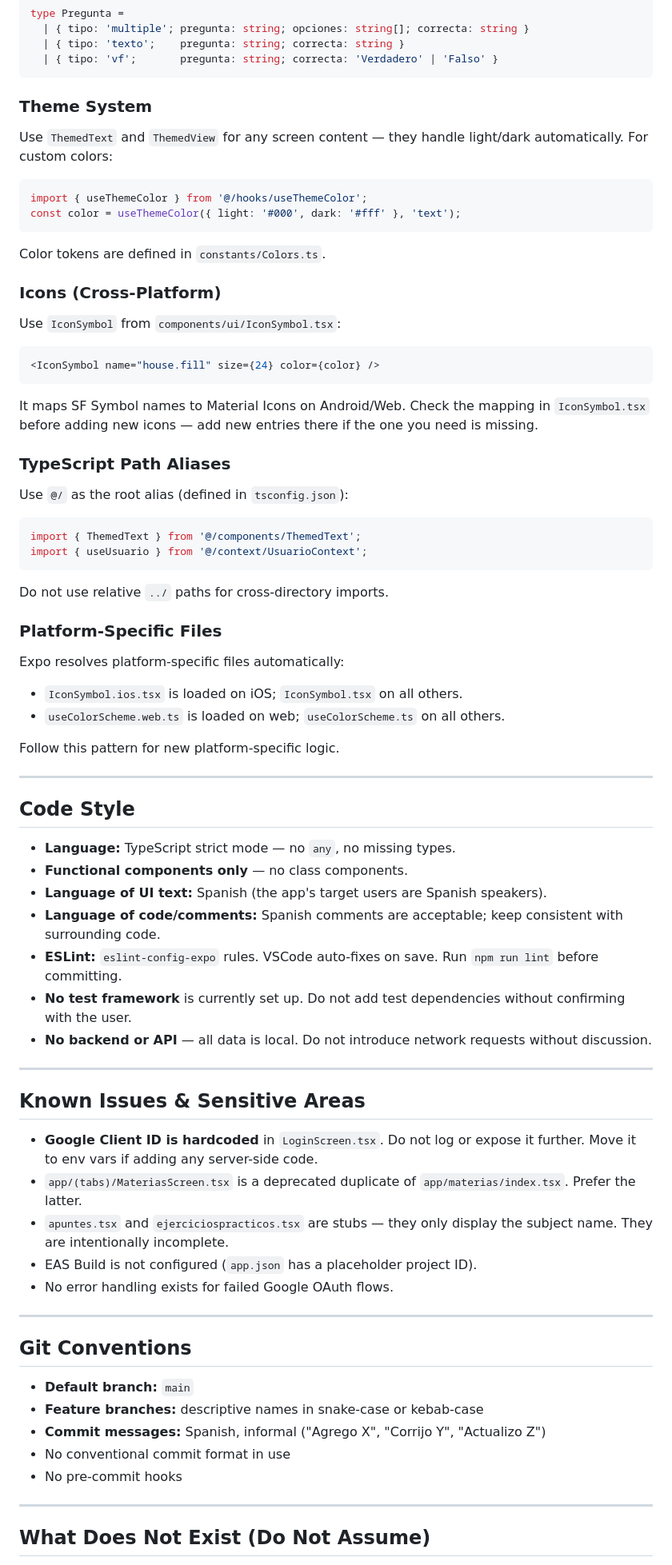
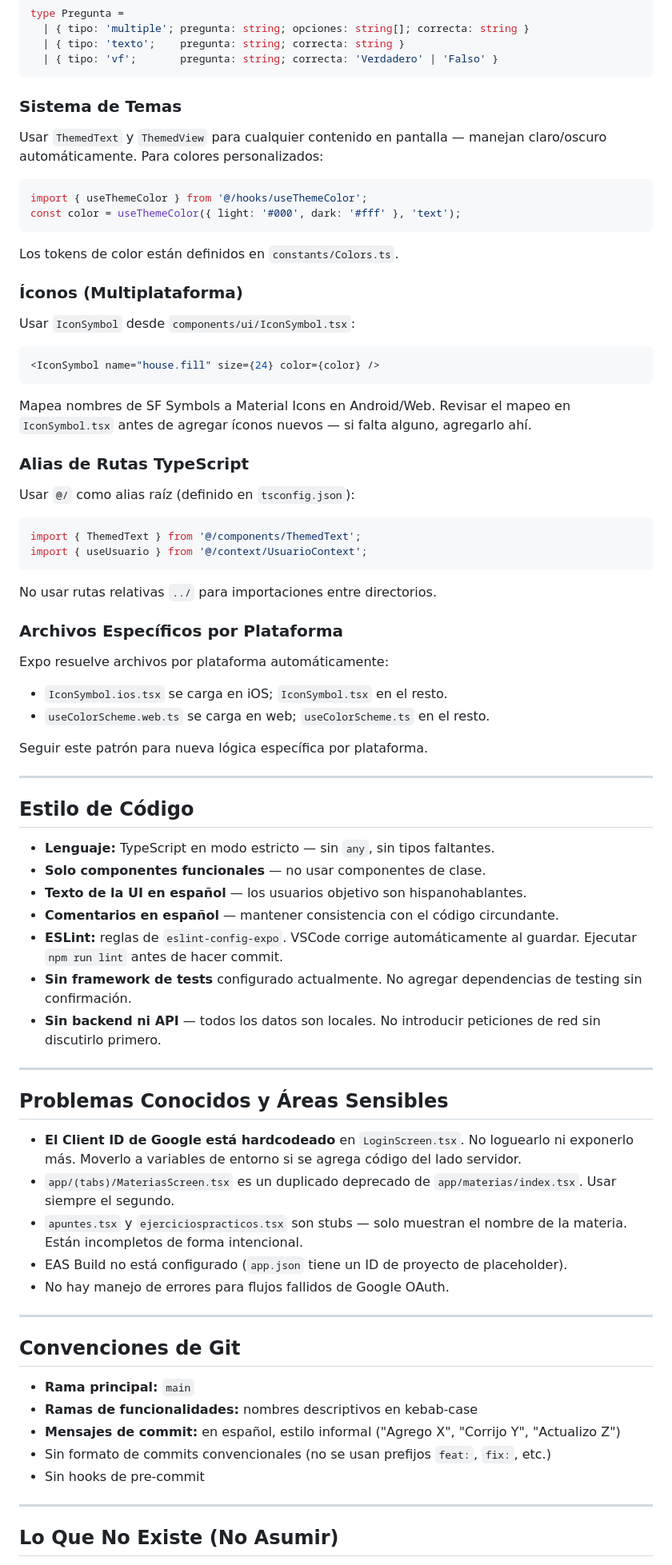
Before and after one commit to ElGringoi/miAppEstudio, a Markdown page: CLAUDE.md, the part around one of its changes. Shown at 80% size. Drawn GitHub-style.

Commit message:
Traduzco CLAUDE.md al español
https://claude.ai/code/session_01RwnLcZB22kpmV1h2hZvu3c

````diff
--- a/CLAUDE.md
+++ b/CLAUDE.md
@@ -175,77 +175,77 @@ type Pregunta =
   | { tipo: 'vf';       pregunta: string; correcta: 'Verdadero' | 'Falso' }
 ```
 
-### Theme System
+### Sistema de Temas
 
-Use `ThemedText` and `ThemedView` for any screen content — they handle light/dark automatically. For custom colors:
+Usar `ThemedText` y `ThemedView` para cualquier contenido en pantalla — manejan claro/oscuro automáticamente. Para colores personalizados:
 
 ```ts
 import { useThemeColor } from '@/hooks/useThemeColor';
 const color = useThemeColor({ light: '#000', dark: '#fff' }, 'text');
 ```
 
-Color tokens are defined in `constants/Colors.ts`.
+Los tokens de color están definidos en `constants/Colors.ts`.
 
-### Icons (Cross-Platform)
+### Íconos (Multiplataforma)
 
-Use `IconSymbol` from `components/ui/IconSymbol.tsx`:
+Usar `IconSymbol` desde `components/ui/IconSymbol.tsx`:
 ```tsx
 <IconSymbol name="house.fill" size={24} color={color} />
 ```
 
-It maps SF Symbol names to Material Icons on Android/Web. Check the mapping in `IconSymbol.tsx` before adding new icons — add new entries there if the one you need is missing.
+Mapea nombres de SF Symbols a Material Icons en Android/Web. Revisar el mapeo en `IconSymbol.tsx` antes de agregar íconos nuevos — si falta alguno, agregarlo ahí.
 
-### TypeScript Path Aliases
+### Alias de Rutas TypeScript
 
-Use `@/` as the root alias (defined in `tsconfig.json`):
+Usar `@/` como alias raíz (definido en `tsconfig.json`):
 ```ts
 import { ThemedText } from '@/components/ThemedText';
 import { useUsuario } from '@/context/UsuarioContext';
 ```
 
-Do not use relative `../` paths for cross-directory imports.
+No usar rutas relativas `../` para importaciones entre directorios.
 
-### Platform-Specific Files
+### Archivos Específicos por Plataforma
 
-Expo resolves platform-specific files automatically:
-- `IconSymbol.ios.tsx` is loaded on iOS; `IconSymbol.tsx` on all others.
-- `useColorScheme.web.ts` is loaded on web; `useColorScheme.ts` on all others.
+Expo resuelve archivos por plataforma automáticamente:
+- `IconSymbol.ios.tsx` se carga en iOS; `IconSymbol.tsx` en el resto.
+- `useColorScheme.web.ts` se carga en web; `useColorScheme.ts` en el resto.
 
-Follow this pattern for new platform-specific logic.
+Seguir este patrón para nueva lógica específica por plataforma.
 
 ---
 
-## Code Style
+## Estilo de Código
 
-- **Language:** TypeScript strict mode — no `any`, no missing types.
-- **Functional components only** — no class components.
-- **Language of UI text:** Spanish (the app's target users are Spanish speakers).
-- **Language of code/comments:** Spanish comments are acceptable; keep consistent with surrounding code.
-- **ESLint:** `eslint-config-expo` rules. VSCode auto-fixes on save. Run `npm run lint` before committing.
-- **No test framework** is currently set up. Do not add test dependencies without confirming with the user.
-- **No backend or API** — all data is local. Do not introduce network requests without discussion.
+- **Lenguaje:** TypeScript en modo estricto — sin `any`, sin tipos faltantes.
+- **Solo componentes funcionales** — no usar componentes de clase.
+- **Texto de la UI en español** — los usuarios objetivo son hispanohablantes.
+- **Comentarios en español** — mantener consistencia con el código circundante.
+- **ESLint:** reglas de `eslint-config-expo`. VSCode corrige automáticamente al guardar. Ejecutar `npm run lint` antes de hacer commit.
+- **Sin framework de tests** configurado actualmente. No agregar dependencias de testing sin confirmación.
+- **Sin backend ni API** — todos los datos son locales. No introducir peticiones de red sin discutirlo primero.
 
 ---
 
-## Known Issues & Sensitive Areas
+## Problemas Conocidos y Áreas Sensibles
 
-- **Google Client ID is hardcoded** in `LoginScreen.tsx`. Do not log or expose it further. Move it to env vars if adding any server-side code.
-- `app/(tabs)/MateriasScreen.tsx` is a deprecated duplicate of `app/materias/index.tsx`. Prefer the latter.
-- `apuntes.tsx` and `ejerciciospracticos.tsx` are stubs — they only display the subject name. They are intentionally incomplete.
-- EAS Build is not configured (`app.json` has a placeholder project ID).
-- No error handling exists for failed Google OAuth flows.
+- **El Client ID de Google está hardcodeado** en `LoginScreen.tsx`. No loguearlo ni exponerlo más. Moverlo a variables de entorno si se agrega código del lado servidor.
+- `app/(tabs)/MateriasScreen.tsx` es un duplicado deprecado de `app/materias/index.tsx`. Usar siempre el segundo.
+- `apuntes.tsx` y `ejerciciospracticos.tsx` son stubs — solo muestran el nombre de la materia. Están incompletos de forma intencional.
+- EAS Build no está configurado (`app.json` tiene un ID de proyecto de placeholder).
+- No hay manejo de errores para flujos fallidos de Google OAuth.
 
 ---
 
-## Git Conventions
+## Convenciones de Git
 
-- **Default branch:** `main`
-- **Feature branches:** descriptive names in snake-case or kebab-case
-- **Commit messages:** Spanish, informal ("Agrego X", "Corrijo Y", "Actualizo Z")
-- No conventional commit format in use
-- No pre-commit hooks
+- **Rama principal:** `main`
+- **Ramas de funcionalidades:** nombres descriptivos en kebab-case
+- **Mensajes de commit:** en español, estilo informal ("Agrego X", "Corrijo Y", "Actualizo Z")
+- Sin formato de commits convencionales (no se usan prefijos `feat:`, `fix:`, etc.)
+- Sin hooks de pre-commit
 
 ---
 
-## What Does Not Exist (Do Not Assume)
+## Lo Que No Existe (No Asumir)
 
````
Also changed, not shown: other parts of CLAUDE.md (+95 -95 lines).
